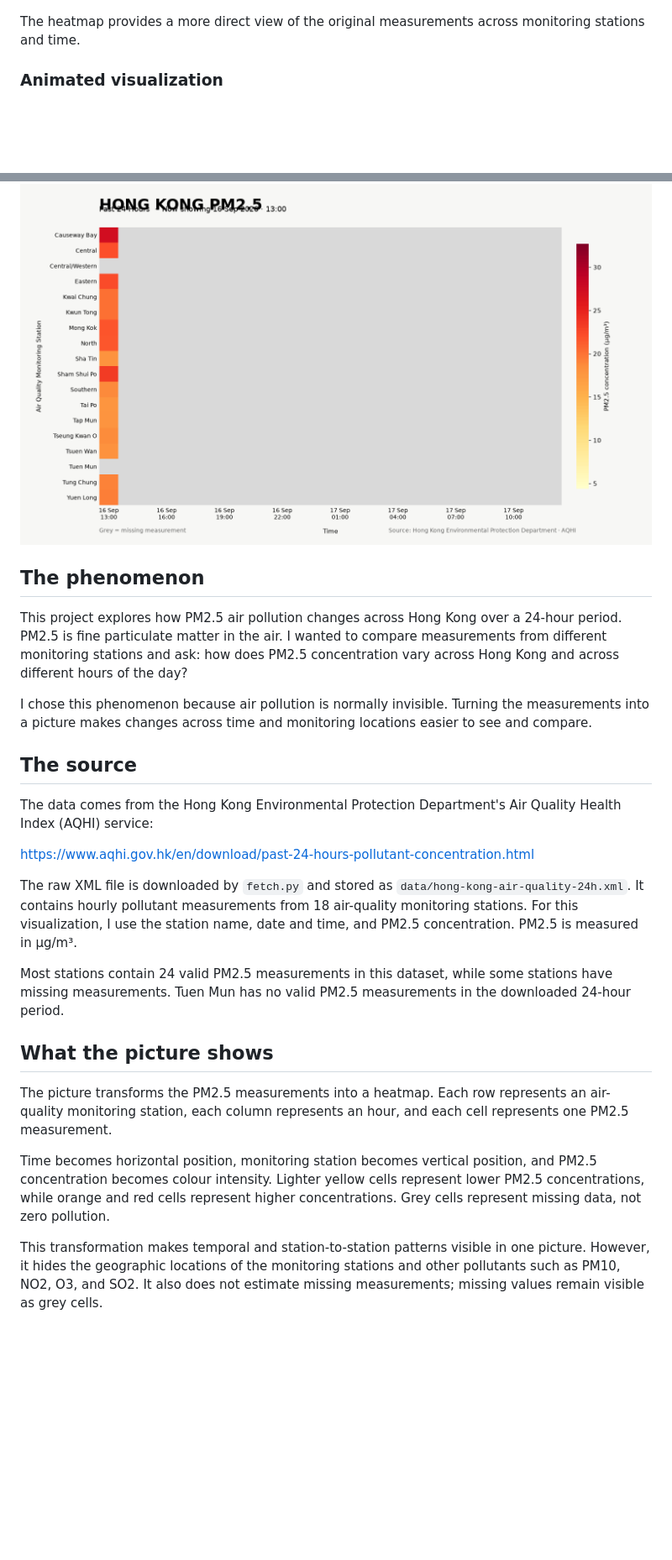
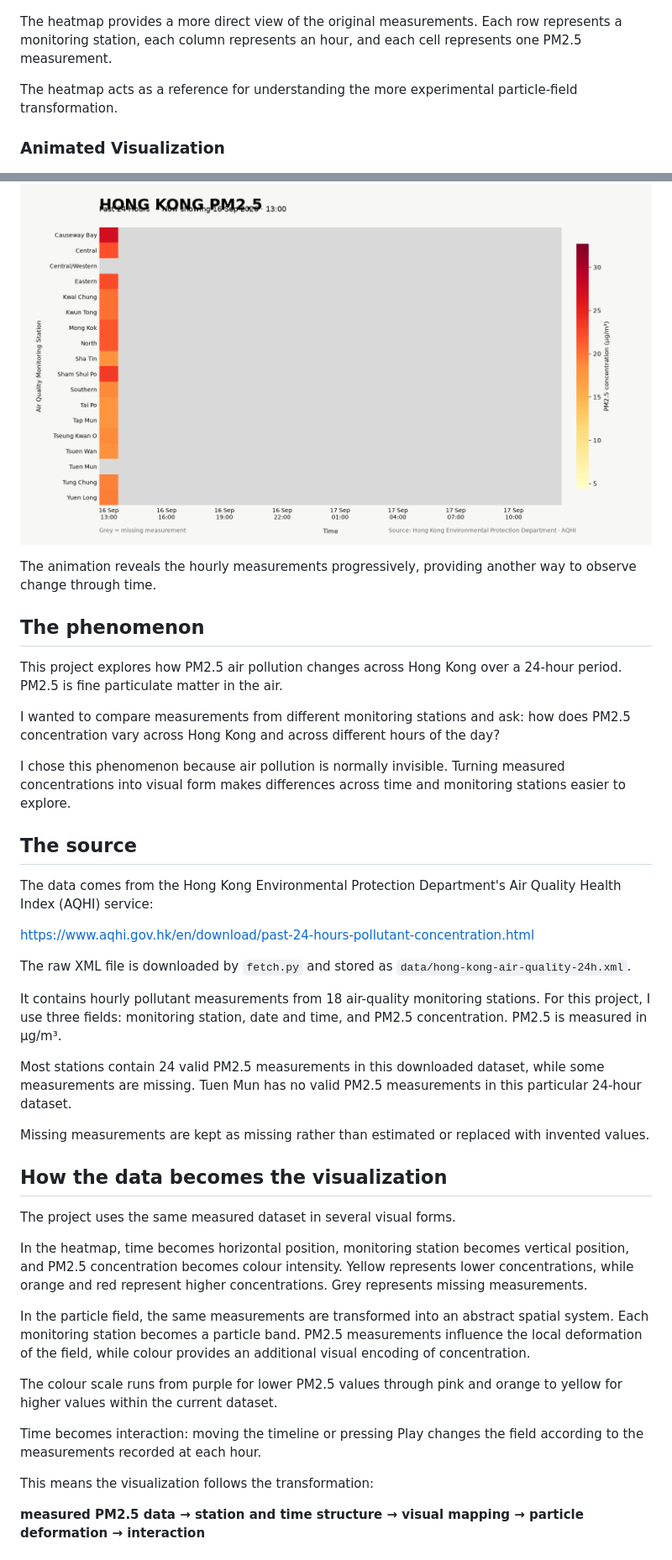
Before and after one commit to YANYAN-hub57/hong-kong-air-quality, a Markdown page: README.md, 2 parts joined by grey strips. Shown at 84% size. GitHub-like rendering; blank space fills up the shorter version.

Commit message:
Document final interactive particle field

```diff
--- a/README.md
+++ b/README.md
@@ -24,17 +22,23 @@ The particle field is an abstract visual representation of the measurements. It
 
 ![Hong Kong PM2.5 — Past 24 Hours](out/plot.png)
 
-The heatmap provides a more direct view of the original measurements across monitoring stations and time.
+The heatmap provides a more direct view of the original measurements. Each row represents a monitoring station, each column represents an hour, and each cell represents one PM2.5 measurement.
 
-### Animated visualization
+The heatmap acts as a reference for understanding the more experimental particle-field transformation.
+
+### Animated Visualization
 
 ![Hong Kong PM2.5 animation](out/pm25-animation.gif)
 
+The animation reveals the hourly measurements progressively, providing another way to observe change through time.
+
 ## The phenomenon
 
-This project explores how PM2.5 air pollution changes across Hong Kong over a 24-hour period. PM2.5 is fine particulate matter in the air. I wanted to compare measurements from different monitoring stations and ask: how does PM2.5 concentration vary across Hong Kong and across different hours of the day?
+This project explores how PM2.5 air pollution changes across Hong Kong over a 24-hour period. PM2.5 is fine particulate matter in the air.
 
-I chose this phenomenon because air pollution is normally invisible. Turning the measurements into a picture makes changes across time and monitoring locations easier to see and compare.
+I wanted to compare measurements from different monitoring stations and ask: how does PM2.5 concentration vary across Hong Kong and across different hours of the day?
+
+I chose this phenomenon because air pollution is normally invisible. Turning measured concentrations into visual form makes differences across time and monitoring stations easier to explore.
 
 ## The source
 
@@ -42,14 +46,27 @@ The data comes from the Hong Kong Environmental Protection Department's Air Qual
 
 https://www.aqhi.gov.hk/en/download/past-24-hours-pollutant-concentration.html
 
-The raw XML file is downloaded by `fetch.py` and stored as `data/hong-kong-air-quality-24h.xml`. It contains hourly pollutant measurements from 18 air-quality monitoring stations. For this visualization, I use the station name, date and time, and PM2.5 concentration. PM2.5 is measured in µg/m³.
+The raw XML file is downloaded by `fetch.py` and stored as `data/hong-kong-air-quality-24h.xml`.
 
-Most stations contain 24 valid PM2.5 measurements in this dataset, while some stations have missing measurements. Tuen Mun has no valid PM2.5 measurements in the downloaded 24-hour period.
+It contains hourly pollutant measurements from 18 air-quality monitoring stations. For this project, I use three fields: monitoring station, date and time, and PM2.5 concentration. PM2.5 is measured in µg/m³.
 
-## What the picture shows
+Most stations contain 24 valid PM2.5 measurements in this downloaded dataset, while some measurements are missing. Tuen Mun has no valid PM2.5 measurements in this particular 24-hour dataset.
 
-The picture transforms the PM2.5 measurements into a heatmap. Each row represents an air-quality monitoring station, each column represents an hour, and each cell represents one PM2.5 measurement.
+Missing measurements are kept as missing rather than estimated or replaced with invented values.
 
-Time becomes horizontal position, monitoring station becomes vertical position, and PM2.5 concentration becomes colour intensity. Lighter yellow cells represent lower PM2.5 concentrations, while orange and red cells represent higher concentrations. Grey cells represent missing data, not zero pollution.
+## How the data becomes the visualization
 
-This transformation makes temporal and station-to-station patterns visible in one picture. However, it hides the geographic locations of the monitoring stations and other pollutants such as PM10, NO2, O3, and SO2. It also does not estimate missing measurements; missing values remain visible as grey cells.
+The project uses the same measured dataset in several visual forms.
+
+In the heatmap, time becomes horizontal position, monitoring station becomes vertical position, and PM2.5 concentration becomes colour intensity. Yellow represents lower concentrations, while orange and red represent higher concentrations. Grey represents missing measurements.
+
+In the particle field, the same measurements are transformed into an abstract spatial system. Each monitoring station becomes a particle band. PM2.5 measurements influence the local deformation of the field, while colour provides an additional visual encoding of concentration.
+
+The colour scale runs from purple for lower PM2.5 values through pink and orange to yellow for higher values within the current dataset.
+
+Time becomes interaction: moving the timeline or pressing Play changes the field according to the measurements recorded at each hour.
+
+This means the visualization follows the transformation:
+
+**measured PM2.5 data → station and time structure → visual mapping → particle deformation → interaction**
+
```
Also changed, not shown: other parts of README.md (+35 -14 lines), PROCESS.md (+49 -23 lines).
